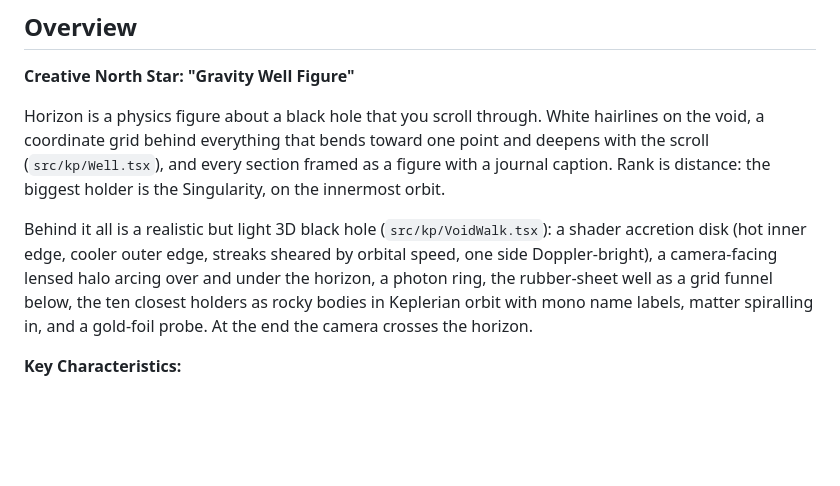
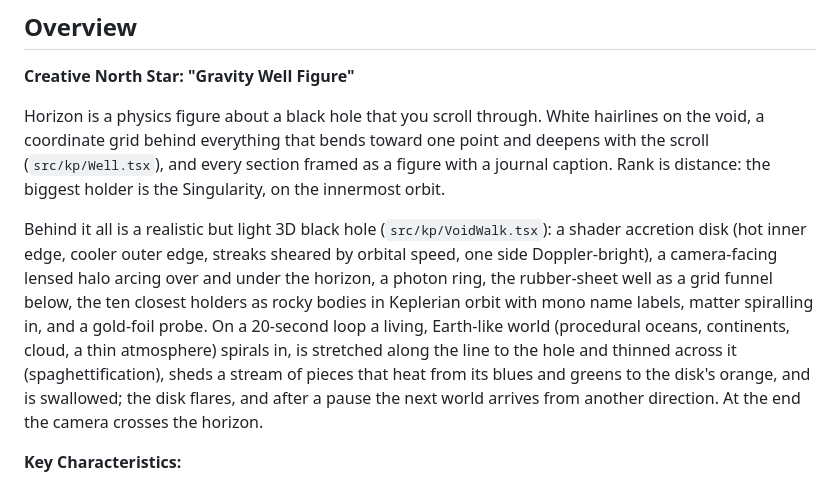
Before and after one commit to Dhkrmynti/capy-onsen, a Markdown page: DESIGN.md, the part around the change. GitHub-like rendering; blank space fills up the shorter version.

Commit message:
DESIGN.md: document the swallowed-world loop
Co-Authored-By: Claude Opus 5.5 <noreply@anthropic.com>

```diff
--- a/DESIGN.md
+++ b/DESIGN.md
@@ -76,7 +76,7 @@ components:
 
 Horizon is a physics figure about a black hole that you scroll through. White hairlines on the void, a coordinate grid behind everything that bends toward one point and deepens with the scroll (`src/kp/Well.tsx`), and every section framed as a figure with a journal caption. Rank is distance: the biggest holder is the Singularity, on the innermost orbit.
 
-Behind it all is a realistic but light 3D black hole (`src/kp/VoidWalk.tsx`): a shader accretion disk (hot inner edge, cooler outer edge, streaks sheared by orbital speed, one side Doppler-bright), a camera-facing lensed halo arcing over and under the horizon, a photon ring, the rubber-sheet well as a grid funnel below, the ten closest holders as rocky bodies in Keplerian orbit with mono name labels, matter spiralling in, and a gold-foil probe. At the end the camera crosses the horizon.
+Behind it all is a realistic but light 3D black hole (`src/kp/VoidWalk.tsx`): a shader accretion disk (hot inner edge, cooler outer edge, streaks sheared by orbital speed, one side Doppler-bright), a camera-facing lensed halo arcing over and under the horizon, a photon ring, the rubber-sheet well as a grid funnel below, the ten closest holders as rocky bodies in Keplerian orbit with mono name labels, matter spiralling in, and a gold-foil probe. On a 20-second loop a living, Earth-like world (procedural oceans, continents, cloud, a thin atmosphere) spirals in, is stretched along the line to the hole and thinned across it (spaghettification), sheds a stream of pieces that heat from its blues and greens to the disk's orange, and is swallowed; the disk flares, and after a pause the next world arrives from another direction. At the end the camera crosses the horizon.
 
 **Key Characteristics:**
 - Monochrome hairline figures; one accretion orange owned outright.
```
